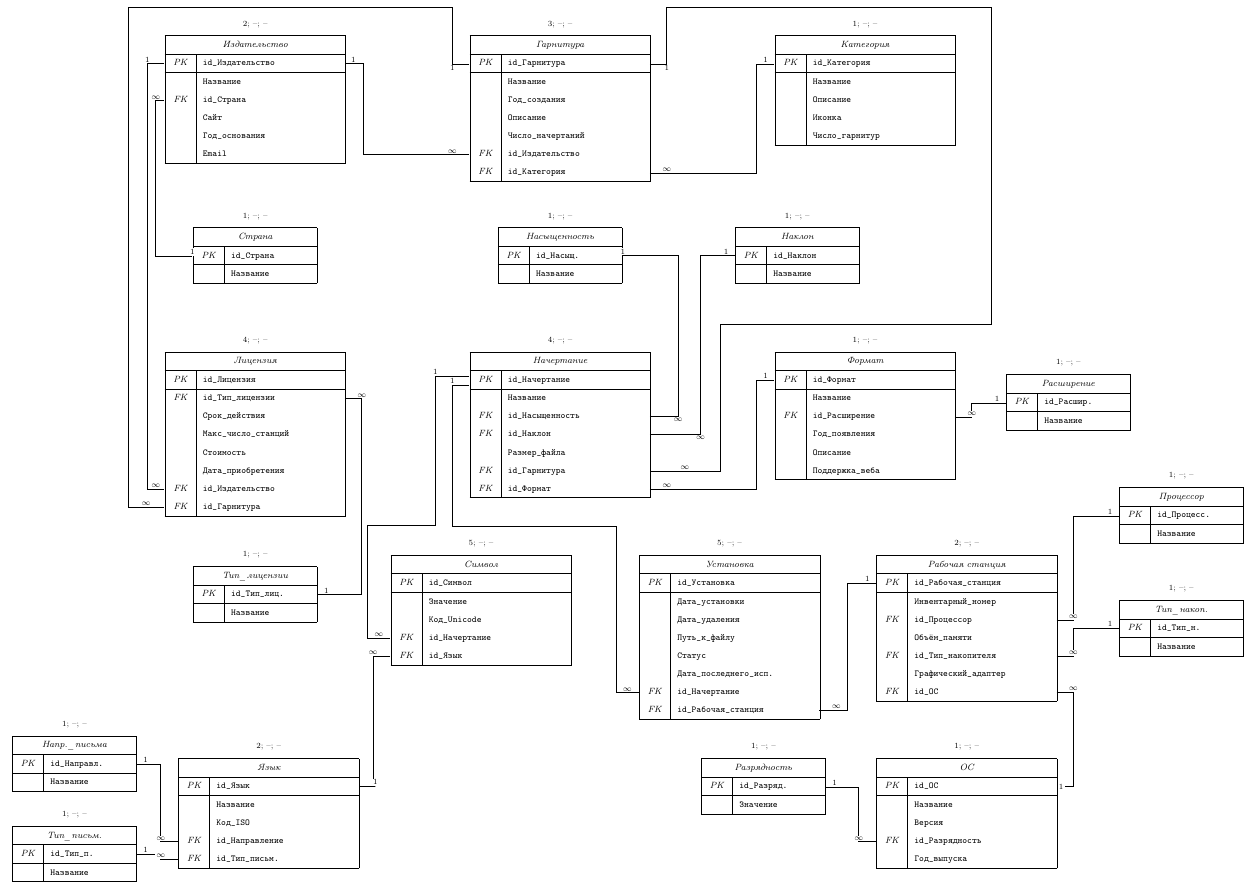
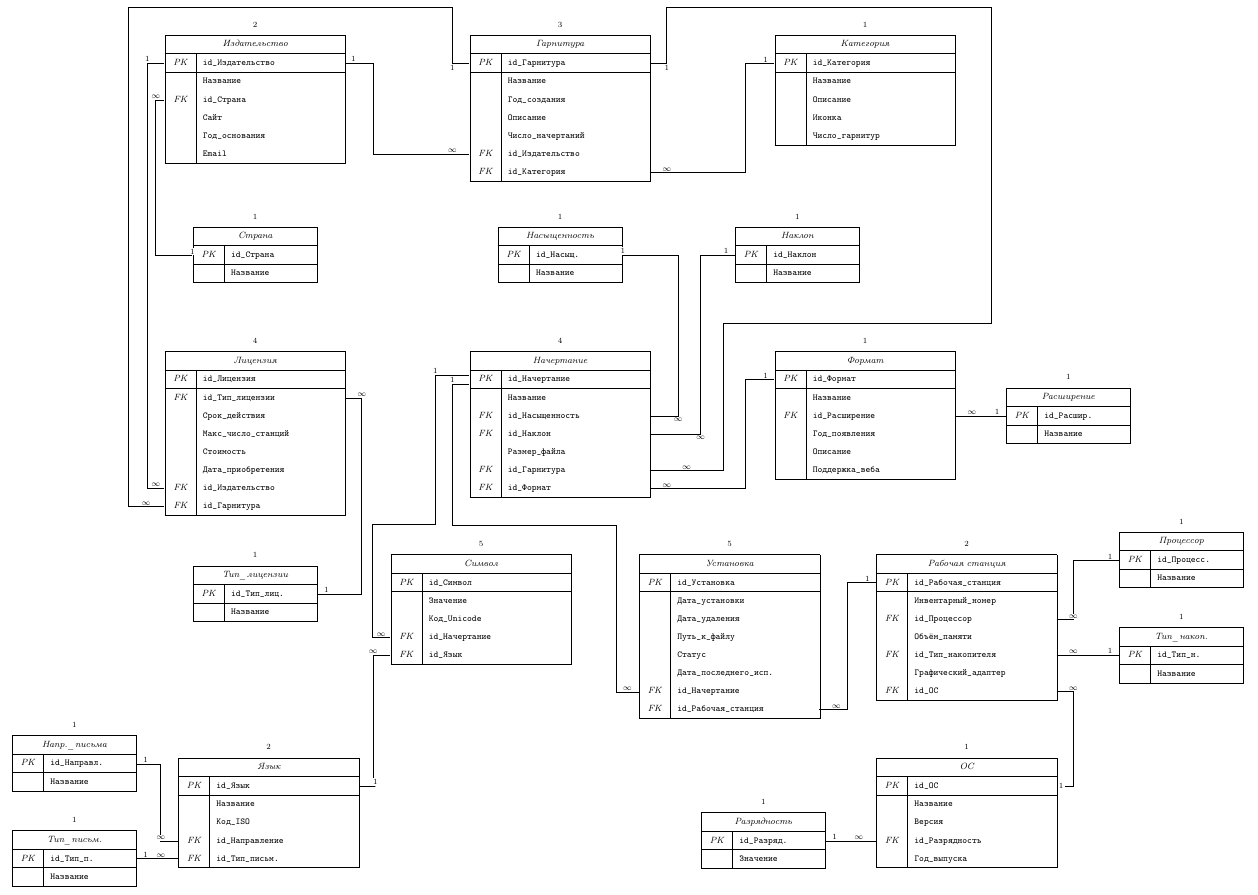
Before and after one commit to si1og/mcs-databases-sem4, a LaTeX document (report/tex/graphics/db-schema.tex): part of the page, cut at the place of the change. Compiled offline with pdfLaTeX.

Commit message:
[fix]: nodes and tables position in the full db sscheme and in the small one

```diff
--- a/report/tex/graphics/db-schema.tex
+++ b/report/tex/graphics/db-schema.tex
@@ -61,7 +61,7 @@
 \def\xEastShift{12.6em}
 \def\dxWestShift{-3.4em}
 \def\dxEastShift{7.7em}
-\def\oneRowTablesLinkMargin{7.9em}
+\def\oneRowTablesLinkMargin{7em}
 \def\tableHgap{27em}
 
 % ==================== ОСНОВНЫЕ ТАБЛИЦЫ ====================
@@ -207,7 +207,7 @@
        & Название \\
 }
 
-\dbdict{d_st}{-16em,-60em}{
+\dbdict{d_st}{-16em,-60.45em}{
     \SetCell[c=2]{c} Тип\_письм. & \\
     PK & \tm{d_st_pk}{id\_Тип\_п.} \\
        & Название \\
@@ -227,25 +227,25 @@
 }
 
 % Правый край
-\dbdict{d_ext}{72em,-20em}{
+\dbdict{d_ext}{72em,-21.24em}{
     \SetCell[c=2]{c} Расширение & \\
     PK & \tm{d_ext_pk}{id\_Расшир.} \\
        & Название \\
 }
 
-\dbdict{d_proc}{82em,-30em}{
+\dbdict{d_proc}{82em,-34em}{
     \SetCell[c=2]{c} Процессор & \\
     PK & \tm{d_proc_pk}{id\_Процесс.} \\
        & Название \\
 }
 
-\dbdict{d_stor}{82em,-40em}{
+\dbdict{d_stor}{82em,-42.45em}{
     \SetCell[c=2]{c} Тип\_накоп. & \\
     PK & \tm{d_stor_pk}{id\_Тип\_н.} \\
        & Название \\
 }
 
-\dbdict{d_bit}{45em,-54em}{
+\dbdict{d_bit}{45em,-58.85em}{
     \SetCell[c=2]{c} Разрядность & \\
     PK & \tm{d_bit_pk}{id\_Разряд.} \\
        & Значение \\
@@ -267,7 +267,7 @@
 
 % Гарнитура.id_Гарнитура → Начертание.id_Гарнитура
 \draw[lnk] ([xshift=\xEastShift]ff_pk.west) -- ++(\hgap,0) node[crd, below] {1}
-    |- ++(0, 5em) |- ++(28.7em, 0) |- ++(0, -28em) |- ++(-24em, 0)
+    |- ++(0, 5em) |- ++(28.7em, 0) |- ++(0, -28em) |- ++(-23.7em, 0)
     |- node[crd, pos=0.75, above] {$\infty$} ([xshift=\xEastShift]tf_fk_ff.west);
 
 % Издательство.id_Издательство → Лицензия.id_Издательство
@@ -287,7 +287,7 @@
 
 % Начертание.id_Начертание → Символ.id_Начертание
 \draw[lnk] ([xshift=\xWestShift, yshift=.4em]tf_pk.west) -- ++(-\hgap*2,0) node[crd, above] {1}
-    |- ++(0, -13.2em) |- ++(-6em, 0)
+    |- ++(0, -13.2em) |- ++(-5.6em, 0)
     |- node[crd, pos=0.75, above] {$\infty$} ([xshift=\xWestShift]alph_fk_tf.west);
 
 % Начертание.id_Начертание → Установка.id_Начертание
@@ -365,37 +365,37 @@
 
 
 % Уровень 1
-\node[ann, above=0.3em of cat] {1; --; --};
-\node[ann, above=0.3em of fmt] {1; --; --};
-\node[ann, above=0.3em of os] {1; --; --};
+\node[ann, above=0.3em of cat] {1};
+\node[ann, above=0.3em of fmt] {1};
+\node[ann, above=0.3em of os] {1};
 % все словари тоже 1
 
 % Уровень 2
-\node[ann, above=0.3em of pub] {2; --; --};
-\node[ann, above=0.3em of lang] {2; --; --};
-\node[ann, above=0.3em of ws] {2; --; --};
+\node[ann, above=0.3em of pub] {2};
+\node[ann, above=0.3em of lang] {2};
+\node[ann, above=0.3em of ws] {2};
 
 % Уровень 3
-\node[ann, above=0.3em of ff] {3; --; --};
+\node[ann, above=0.3em of ff] {3};
 
 % Уровень 4
-\node[ann, above=0.3em of tf] {4; --; --};
-\node[ann, above=0.3em of lic] {4; --; --};
+\node[ann, above=0.3em of tf] {4};
+\node[ann, above=0.3em of lic] {4};
 
 % Уровень 5
-\node[ann, above=0.3em of alph] {5; --; --};
-\node[ann, above=0.3em of inst] {5; --; --};
+\node[ann, above=0.3em of alph] {5};
+\node[ann, above=0.3em of inst] {5};
 
-\node[ann, above=0.3em of d_country] {1; --; --};
-\node[ann, above=0.3em of d_lictype] {1; --; --};
-\node[ann, above=0.3em of d_wd] {1; --; --};
-\node[ann, above=0.3em of d_st] {1; --; --};
-\node[ann, above=0.3em of d_weight] {1; --; --};
-\node[ann, above=0.3em of d_slope] {1; --; --};
-\node[ann, above=0.3em of d_ext] {1; --; --};
-\node[ann, above=0.3em of d_proc] {1; --; --};
-\node[ann, above=0.3em of d_stor] {1; --; --};
-\node[ann, above=0.3em of d_bit] {1; --; --};
+\node[ann, above=0.3em of d_country] {1};
+\node[ann, above=0.3em of d_lictype] {1};
+\node[ann, above=0.3em of d_wd] {1};
+\node[ann, above=0.3em of d_st] {1};
+\node[ann, above=0.3em of d_weight] {1};
+\node[ann, above=0.3em of d_slope] {1};
+\node[ann, above=0.3em of d_ext] {1};
+\node[ann, above=0.3em of d_proc] {1};
+\node[ann, above=0.3em of d_stor] {1};
+\node[ann, above=0.3em of d_bit] {1};
 
 \end{tikzpicture}
 }
```
Also changed, not shown: report/tex/graphics/db-schema-small.tex (+18 -12 lines), report/tex/graphics/db-schema-small.pdf, report/tex/graphics/db-schema.pdf.
